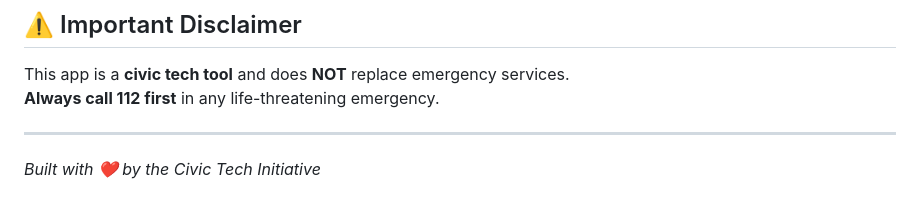
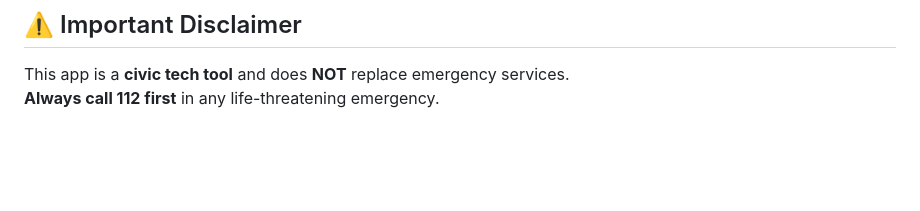
Before and after one commit to aryan54-rgb/hyperlocal-emergency-skill-registry-app, a Markdown page: README.md, the part around the change. Drawn GitHub-style; blank space fills up the shorter version.

Commit message:
Remove attribution line from README
Removed the attribution line for the Civic Tech Initiative.

```diff
--- a/README.md
+++ b/README.md
@@ -167,7 +167,3 @@ static const String baseUrl = 'https://your-api.example.com';
 
 This app is a **civic tech tool** and does **NOT** replace emergency services.
 **Always call 112 first** in any life-threatening emergency.
-
----
-
-*Built with ❤️ by the Civic Tech Initiative*
```
